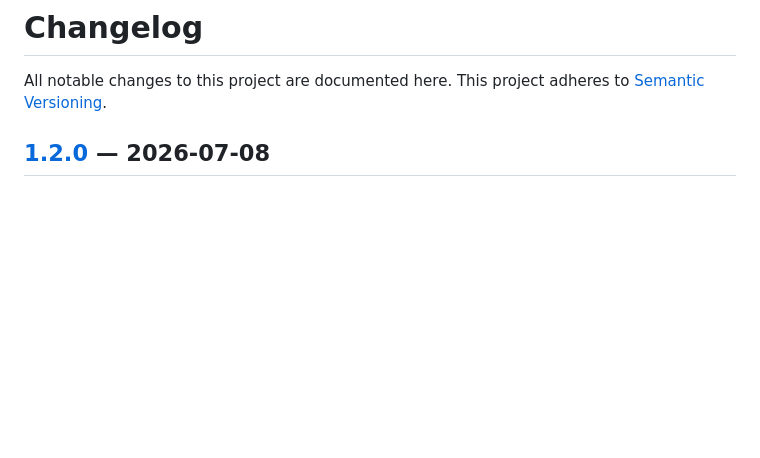
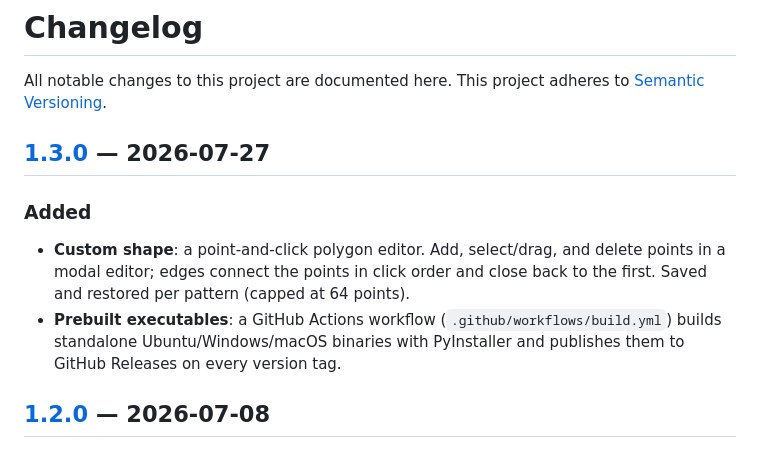
Before and after one commit to edmonkey-nz/laser-laser-laser, a Markdown page: CHANGELOG.md, the part around one of its changes. GitHub-like rendering; blank space fills up the shorter version.

```diff
--- a/CHANGELOG.md
+++ b/CHANGELOG.md
@@ -2,6 +2,20 @@
 
 All notable changes to this project are documented here. This project
 adheres to [Semantic Versioning](https://semver.org/).
+
+## [1.3.0] — 2026-07-27
+
+### Added
+- **Custom shape**: a point-and-click polygon editor. Add, select/drag,
+  and delete points in a modal editor; edges connect the points in click
+  order and close back to the first. Saved and restored per pattern
+  (capped at 64 points).
+- **Prebuilt executables**: a GitHub Actions workflow
+  (`.github/workflows/build.yml`) builds standalone Ubuntu/Windows/macOS
+  binaries with PyInstaller and publishes them to GitHub Releases on
+  every version tag.
+
+[1.3.0]: https://github.com/edmonkey-nz/laser-laser-laser/releases/tag/v1.3.0
 
 ## [1.2.0] — 2026-07-08
 
```
Also changed, not shown: other parts of CHANGELOG.md (+4 -4 lines), README.md (+68 -21 lines), about.md (+1 -1 lines), laserlaserlaser.png (added), laserlaserlaser01.png (deleted), 9 other files.
